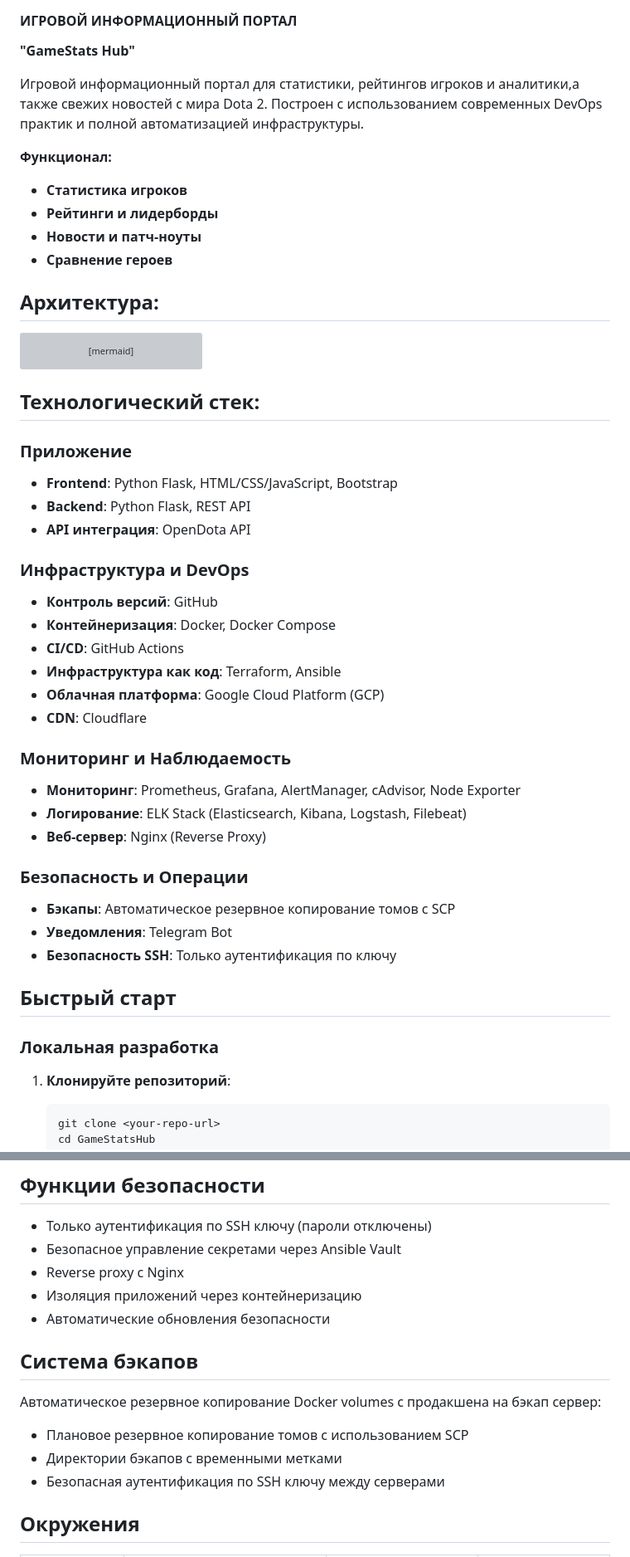
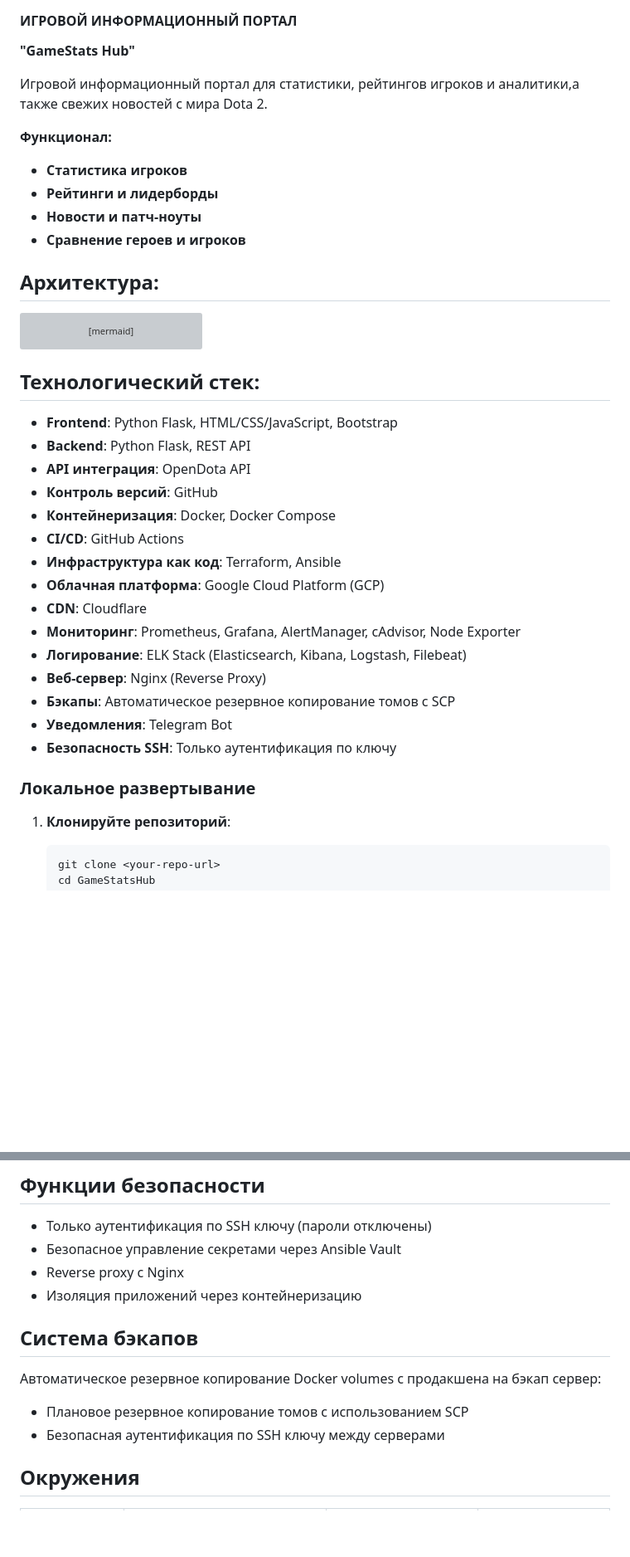
Before and after one commit to svdbel/GameStats-Hub, a Markdown page: README.md, 2 parts joined by grey strips. Shown at 83% size. GitHub-like rendering; blank space fills up the shorter version; grey boxes are pictures that could not be loaded.

````diff
--- a/README.md
+++ b/README.md
@@ -2,13 +2,13 @@
 
 **"GameStats Hub"**
 
-Игровой информационный портал для статистики, рейтингов игроков и аналитики,а также свежих новостей с мира Dota 2. Построен с использованием современных DevOps практик и полной автоматизацией инфраструктуры.
+Игровой информационный портал для статистики, рейтингов игроков и аналитики,а также свежих новостей с мира Dota 2.
 
 **Функционал:**
 - **Статистика игроков**
 - **Рейтинги и лидерборды**
 - **Новости и патч-ноуты**
-- **Сравнение героев**
+- **Сравнение героев и игроков**
 
 ## Архитектура:
 
@@ -68,32 +68,24 @@ graph TD
 
 ##  Технологический стек:
 
-### Приложение
 - **Frontend**: Python Flask, HTML/CSS/JavaScript, Bootstrap
 - **Backend**: Python Flask, REST API
 - **API интеграция**: OpenDota API
-
-### Инфраструктура и DevOps
 - **Контроль версий**: GitHub
 - **Контейнеризация**: Docker, Docker Compose
 - **CI/CD**: GitHub Actions
 - **Инфраструктура как код**: Terraform, Ansible
 - **Облачная платформа**: Google Cloud Platform (GCP)
 - **CDN**: Cloudflare
-
-### Мониторинг и Наблюдаемость
 - **Мониторинг**: Prometheus, Grafana, AlertManager, cAdvisor, Node Exporter
 - **Логирование**: ELK Stack (Elasticsearch, Kibana, Logstash, Filebeat)
 - **Веб-сервер**: Nginx (Reverse Proxy)
-
-### Безопасность и Операции
 - **Бэкапы**: Автоматическое резервное копирование томов с SCP
 - **Уведомления**: Telegram Bot
 - **Безопасность SSH**: Только аутентификация по ключу
 
-##  Быстрый старт
 
-### Локальная разработка
+### Локальное развертывание
 
 1. **Клонируйте репозиторий**:
    ```bash
@@ -194,13 +186,11 @@ ansible-playbook -i inventory.ini playbook.yml ssh-playbook.yml monitoring-playb
 - Безопасное управление секретами через Ansible Vault
 - Reverse proxy с Nginx
 - Изоляция приложений через контейнеризацию
-- Автоматические обновления безопасности
 
 ## Система бэкапов
 
 Автоматическое резервное копирование Docker volumes с продакшена на бэкап сервер:
 - Плановое резервное копирование томов с использованием SCP
-- Директории бэкапов с временными метками
 - Безопасная аутентификация по SSH ключу между серверами
 
 ## Окружения
````
Also changed, not shown: other parts of README.md (+1 -1 lines).
